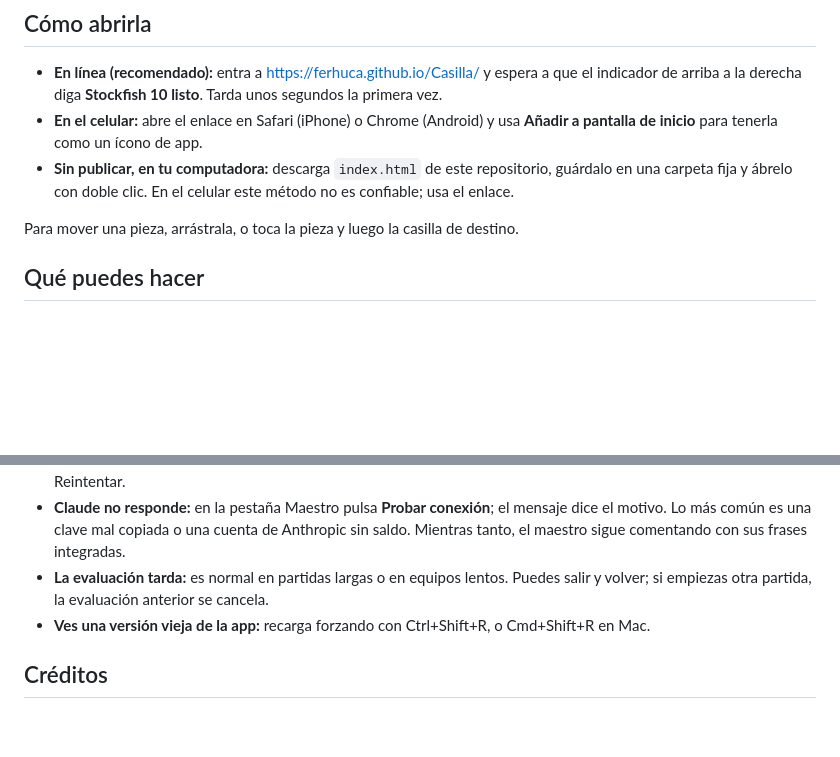
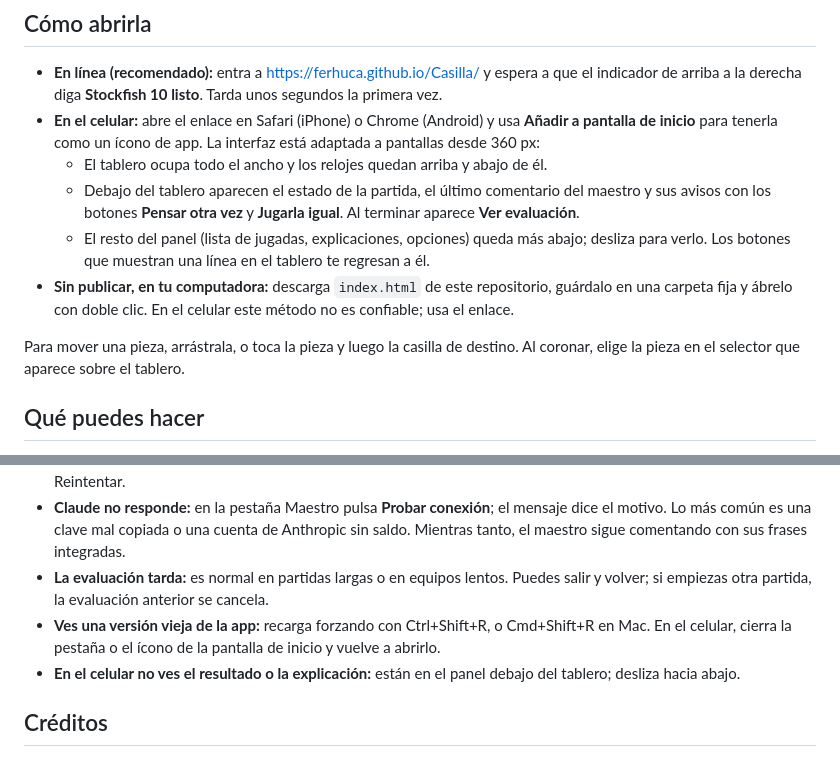
Before and after one commit to FerHuCa/Casilla, a Markdown page: README.md, 2 parts joined by grey strips. Rendered like a GitHub page; blank space fills up the shorter version.

Commit message:
Documentar el uso en móvil en el README
Co-Authored-By: Claude Opus 5.5 <noreply@anthropic.com>
Claude-Session: https://claude.ai/code/session_0135fuoLF99CKohCtbMZgs9a

```diff
--- a/README.md
+++ b/README.md
@@ -15,10 +15,13 @@ Juegas contra Stockfish por niveles o contra un maestro que se adapta a ti, resu
 ## Cómo abrirla
 
 - **En línea (recomendado):** entra a https://ferhuca.github.io/Casilla/ y espera a que el indicador de arriba a la derecha diga **Stockfish 10 listo**. Tarda unos segundos la primera vez.
-- **En el celular:** abre el enlace en Safari (iPhone) o Chrome (Android) y usa **Añadir a pantalla de inicio** para tenerla como un ícono de app.
+- **En el celular:** abre el enlace en Safari (iPhone) o Chrome (Android) y usa **Añadir a pantalla de inicio** para tenerla como un ícono de app. La interfaz está adaptada a pantallas desde 360 px:
+  - El tablero ocupa todo el ancho y los relojes quedan arriba y abajo de él.
+  - Debajo del tablero aparecen el estado de la partida, el último comentario del maestro y sus avisos con los botones **Pensar otra vez** y **Jugarla igual**. Al terminar aparece **Ver evaluación**.
+  - El resto del panel (lista de jugadas, explicaciones, opciones) queda más abajo; desliza para verlo. Los botones que muestran una línea en el tablero te regresan a él.
 - **Sin publicar, en tu computadora:** descarga `index.html` de este repositorio, guárdalo en una carpeta fija y ábrelo con doble clic. En el celular este método no es confiable; usa el enlace.
 
-Para mover una pieza, arrástrala, o toca la pieza y luego la casilla de destino.
+Para mover una pieza, arrástrala, o toca la pieza y luego la casilla de destino. Al coronar, elige la pieza en el selector que aparece sobre el tablero.
 
 ## Qué puedes hacer
 
@@ -128,7 +131,8 @@ Tampoco se guarda una partida que dejes a medias: solo se registran las terminad
 - **Los puzzles no cargan:** Lichess o Chess.com pueden estar temporalmente sin respuesta. Prueba otra fuente o pulsa Reintentar.
 - **Claude no responde:** en la pestaña Maestro pulsa **Probar conexión**; el mensaje dice el motivo. Lo más común es una clave mal copiada o una cuenta de Anthropic sin saldo. Mientras tanto, el maestro sigue comentando con sus frases integradas.
 - **La evaluación tarda:** es normal en partidas largas o en equipos lentos. Puedes salir y volver; si empiezas otra partida, la evaluación anterior se cancela.
-- **Ves una versión vieja de la app:** recarga forzando con Ctrl+Shift+R, o Cmd+Shift+R en Mac.
+- **Ves una versión vieja de la app:** recarga forzando con Ctrl+Shift+R, o Cmd+Shift+R en Mac. En el celular, cierra la pestaña o el ícono de la pantalla de inicio y vuelve a abrirlo.
+- **En el celular no ves el resultado o la explicación:** están en el panel debajo del tablero; desliza hacia abajo.
 
 ## Créditos
 
```
